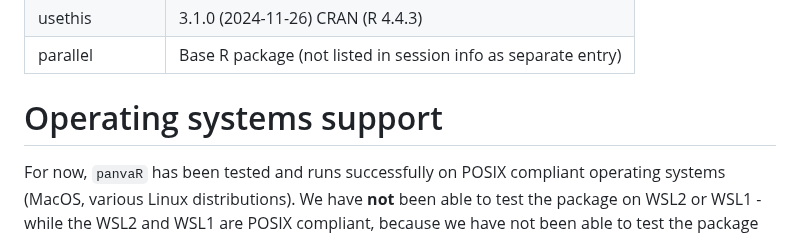
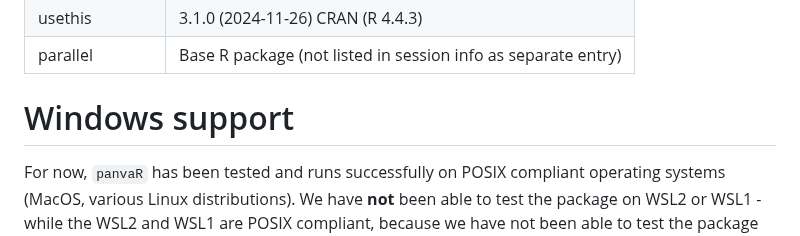
Before and after one commit to danforthcenter/panvaR, a Markdown page: README.md, the part around the change. Rendered like a GitHub page.

```diff
--- a/README.md
+++ b/README.md
@@ -89,7 +89,7 @@ The requested R package information is as follows:
 | usethis | 3.1.0 (2024-11-26) CRAN (R 4.4.3) |
 | parallel | Base R package (not listed in session info as separate entry) |
 
-# Operating systems support
+# Windows support
 
 For now, `panvaR` has been tested and runs successfully on POSIX compliant operating systems (MacOS, various Linux distributions). We have **not** been able to test the package on WSL2 or WSL1 - while the WSL2 and WSL1 are POSIX compliant, because we have not been able to test the package properly in the said environments we cannot yet comment on whether the package will work there.
 
```
